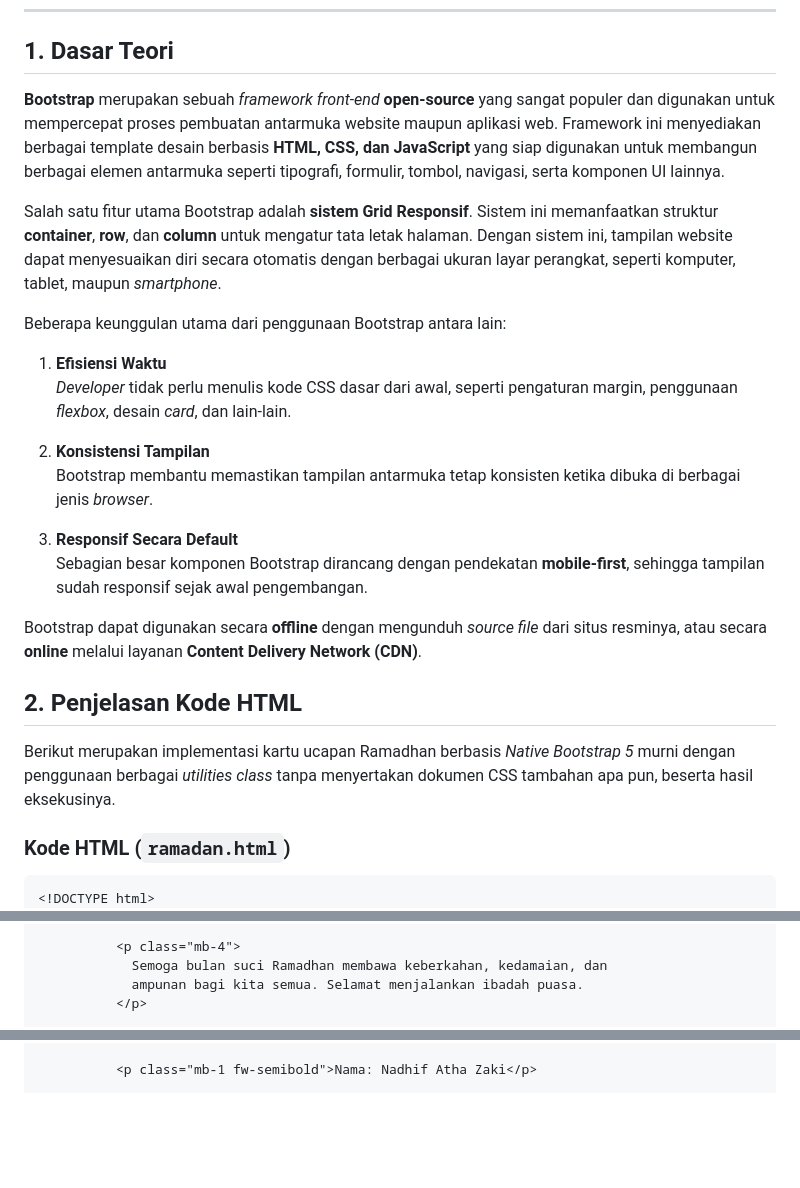
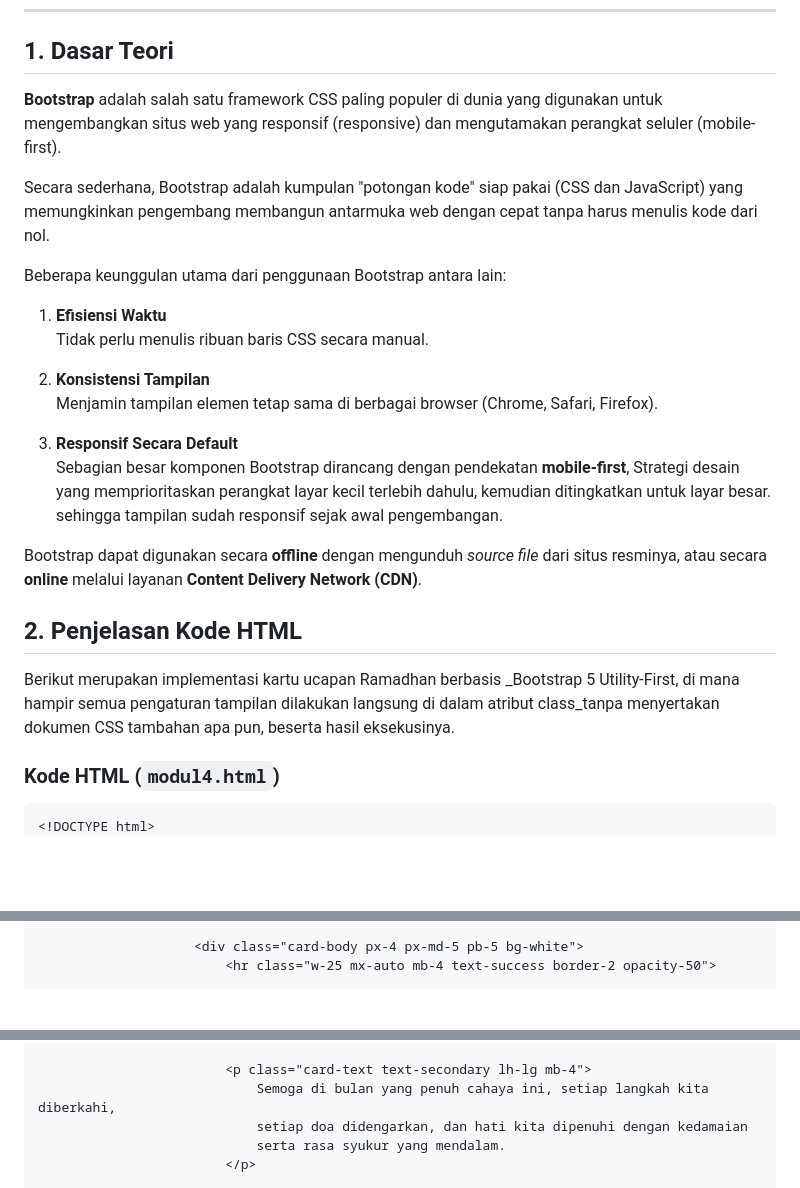
Before and after one commit to Aplikasi-Berbasis-Platform-S1IF-11-01/modul-4, a Markdown page: 2311102170_Mohammad Alfan Naraya/README (4).md, 3 parts joined by grey strips. Drawn GitHub-style; blank space fills up the shorter version.

Commit message:
Update author information and HTML content

````diff
--- a/2311102170_Mohammad Alfan Naraya/README (4).md
+++ b/2311102170_Mohammad Alfan Naraya/README (4).md
@@ -35,28 +35,29 @@
 
 ## 1. Dasar Teori
 
-**Bootstrap** merupakan sebuah _framework front-end_ **open-source** yang sangat populer dan digunakan untuk mempercepat proses pembuatan antarmuka website maupun aplikasi web. Framework ini menyediakan berbagai template desain berbasis **HTML, CSS, dan JavaScript** yang siap digunakan untuk membangun berbagai elemen antarmuka seperti tipografi, formulir, tombol, navigasi, serta komponen UI lainnya.
+**Bootstrap**
+adalah salah satu framework CSS paling populer di dunia yang digunakan untuk mengembangkan situs web yang responsif (responsive) dan mengutamakan perangkat seluler (mobile-first).
 
-Salah satu fitur utama Bootstrap adalah **sistem Grid Responsif**. Sistem ini memanfaatkan struktur **container**, **row**, dan **column** untuk mengatur tata letak halaman. Dengan sistem ini, tampilan website dapat menyesuaikan diri secara otomatis dengan berbagai ukuran layar perangkat, seperti komputer, tablet, maupun _smartphone_.
+Secara sederhana, Bootstrap adalah kumpulan "potongan kode" siap pakai (CSS dan JavaScript) yang memungkinkan pengembang membangun antarmuka web dengan cepat tanpa harus menulis kode dari nol.
 
 Beberapa keunggulan utama dari penggunaan Bootstrap antara lain:
 
 1. **Efisiensi Waktu**
-   _Developer_ tidak perlu menulis kode CSS dasar dari awal, seperti pengaturan margin, penggunaan _flexbox_, desain _card_, dan lain-lain.
+   Tidak perlu menulis ribuan baris CSS secara manual.
 
 2. **Konsistensi Tampilan**
-   Bootstrap membantu memastikan tampilan antarmuka tetap konsisten ketika dibuka di berbagai jenis _browser_.
+   Menjamin tampilan elemen tetap sama di berbagai browser (Chrome, Safari, Firefox).
 
 3. **Responsif Secara Default**
-   Sebagian besar komponen Bootstrap dirancang dengan pendekatan **mobile-first**, sehingga tampilan sudah responsif sejak awal pengembangan.
+   Sebagian besar komponen Bootstrap dirancang dengan pendekatan **mobile-first**, Strategi desain yang memprioritaskan perangkat layar kecil terlebih dahulu, kemudian ditingkatkan untuk layar besar. sehingga tampilan sudah responsif sejak awal pengembangan.
 
 Bootstrap dapat digunakan secara **offline** dengan mengunduh _source file_ dari situs resminya, atau secara **online** melalui layanan **Content Delivery Network (CDN)**.
 
 ## 2. Penjelasan Kode HTML
 
-Berikut merupakan implementasi kartu ucapan Ramadhan berbasis _Native Bootstrap 5_ murni dengan penggunaan berbagai _utilities class_ tanpa menyertakan dokumen CSS tambahan apa pun, beserta hasil eksekusinya.
+Berikut merupakan implementasi kartu ucapan Ramadhan berbasis _Bootstrap 5 Utility-First, di mana hampir semua pengaturan tampilan dilakukan langsung di dalam atribut class_tanpa menyertakan dokumen CSS tambahan apa pun, beserta hasil eksekusinya.
 
-### Kode HTML (`ramadan.html`)
+### Kode HTML (`modul4.html`)
 
 ```html
 <!DOCTYPE html>
@@ -87,6 +85,4 @@ Berikut merupakan implementasi kartu ucapan Ramadhan berbasis _Native Bootstrap
 
-          <p class="mb-4">
-            Semoga bulan suci Ramadhan membawa keberkahan, kedamaian, dan
-            ampunan bagi kita semua. Selamat menjalankan ibadah puasa.
-          </p>
+                    <div class="card-body px-4 px-md-5 pb-5 bg-white">
+                        <hr class="w-25 mx-auto mb-4 text-success border-2 opacity-50">
 
@@ -94,3 +90,7 @@ Berikut merupakan implementasi kartu ucapan Ramadhan berbasis _Native Bootstrap
 
-          <p class="mb-1 fw-semibold">Nama: Nadhif Atha Zaki</p>
+                        <p class="card-text text-secondary lh-lg mb-4">
+                            Semoga di bulan yang penuh cahaya ini, setiap langkah kita diberkahi,
+                            setiap doa didengarkan, dan hati kita dipenuhi dengan kedamaian
+                            serta rasa syukur yang mendalam.
+                        </p>
 
````
Also changed, not shown: other parts of 2311102170_Mohammad Alfan Naraya/README (4).md (+37 -26 lines).
